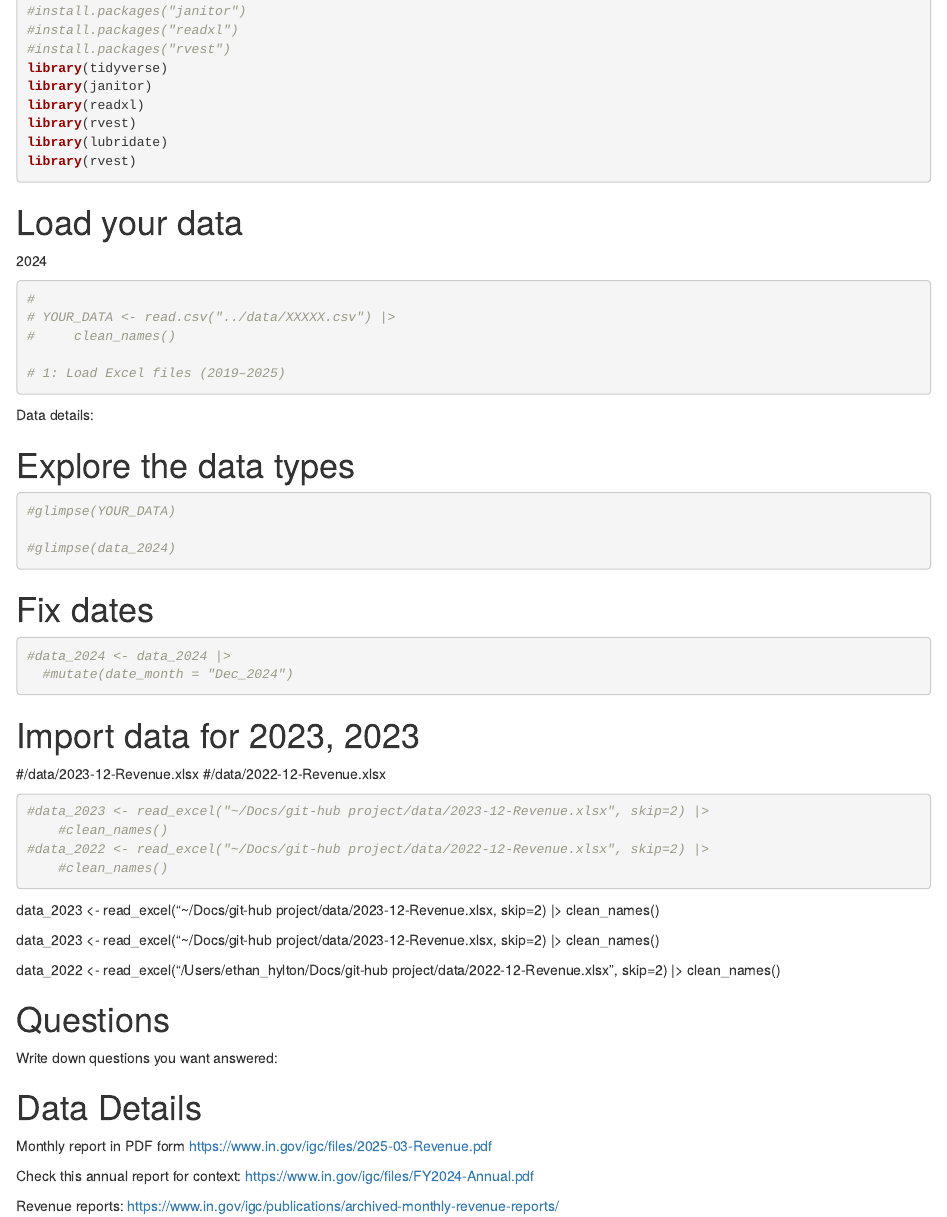
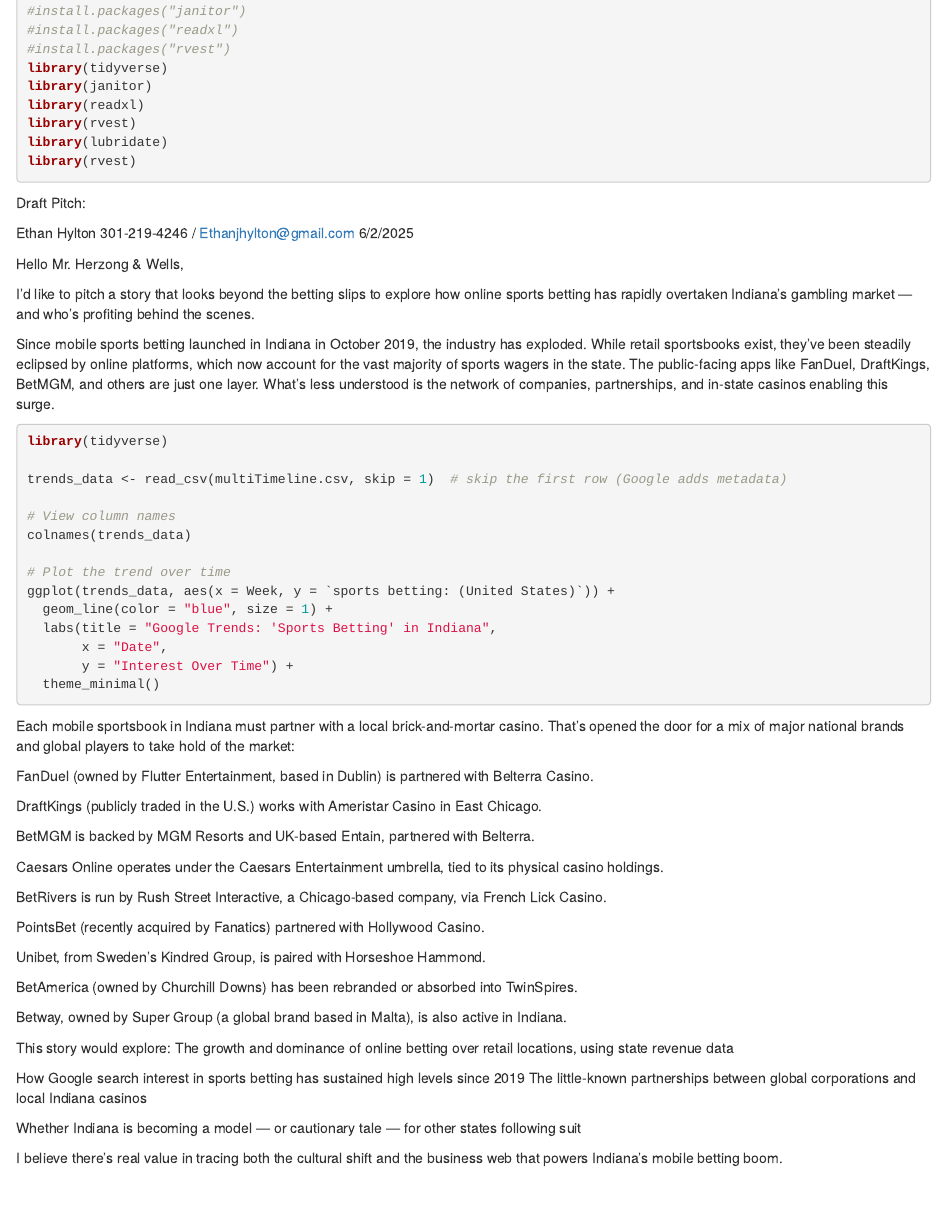
Before and after one commit to djnf-data-2025/ethan-hylton, an R Markdown document (docs/index.Rmd): the page in a window 1100 px wide, from 760 px down. Rendered offline with R 4.5, knitr and Pandoc, with nearby package versions; the code chunks are not run, so their results and figures are left out.

Commit message:
Fixing Error

````diff
--- a/docs/index.Rmd
+++ b/docs/index.Rmd
@@ -56,6 +56,74 @@
 
 ```
 
+Draft Pitch:
+
+Ethan Hylton
+301-219-4246 / Ethanjhylton@gmail.com
+6/2/2025
+
+Hello Mr. Herzong & Wells,
+
+I’d like to pitch a story that looks beyond the betting slips to explore how online sports betting has rapidly overtaken Indiana’s gambling market — and who’s profiting behind the scenes.
+
+Since mobile sports betting launched in Indiana in October 2019, the industry has exploded. While retail sportsbooks exist, they’ve been steadily eclipsed by online platforms, which now account for the vast majority of sports wagers in the state. The public-facing apps like FanDuel, DraftKings, BetMGM, and others are just one layer. What’s less understood is the network of companies, partnerships, and in-state casinos enabling this surge.
+
+
+
+```{r}
+
+library(tidyverse)
+
+trends_data <- read_csv(multiTimeline.csv, skip = 1)  # skip the first row (Google adds metadata)
+
+# View column names
+colnames(trends_data)
+
+# Plot the trend over time
+ggplot(trends_data, aes(x = Week, y = `sports betting: (United States)`)) +
+  geom_line(color = "blue", size = 1) +
+  labs(title = "Google Trends: 'Sports Betting' in Indiana",
+       x = "Date",
+       y = "Interest Over Time") +
+  theme_minimal()
+
+
+```
+
+
+Each mobile sportsbook in Indiana must partner with a local brick-and-mortar casino. That’s opened the door for a mix of major national brands and global players to take hold of the market:
+
+FanDuel (owned by Flutter Entertainment, based in Dublin) is partnered with Belterra Casino.
+
+DraftKings (publicly traded in the U.S.) works with Ameristar Casino in East Chicago.
+
+BetMGM is backed by MGM Resorts and UK-based Entain, partnered with Belterra.
+
+Caesars Online operates under the Caesars Entertainment umbrella, tied to its physical casino holdings.
+
+BetRivers is run by Rush Street Interactive, a Chicago-based company, via French Lick Casino.
+
+PointsBet (recently acquired by Fanatics) partnered with Hollywood Casino.
+
+Unibet, from Sweden’s Kindred Group, is paired with Horseshoe Hammond.
+
+BetAmerica (owned by Churchill Downs) has been rebranded or absorbed into TwinSpires.
+
+Betway, owned by Super Group (a global brand based in Malta), is also active in Indiana.
+
+
+This story would explore:
+The growth and dominance of online betting over retail locations, using state revenue data
+
+
+How Google search interest in sports betting has sustained high levels since 2019
+The little-known partnerships between global corporations and local Indiana casinos
+
+
+Whether Indiana is becoming a model — or cautionary tale — for other states following suit
+
+
+I believe there’s real value in tracing both the cultural shift and the business web that powers Indiana’s mobile betting boom.
 
 # Load your data
 
````
Also changed, not shown: multiTimeline.csv (renamed from docs/multiTimeline.csv).
